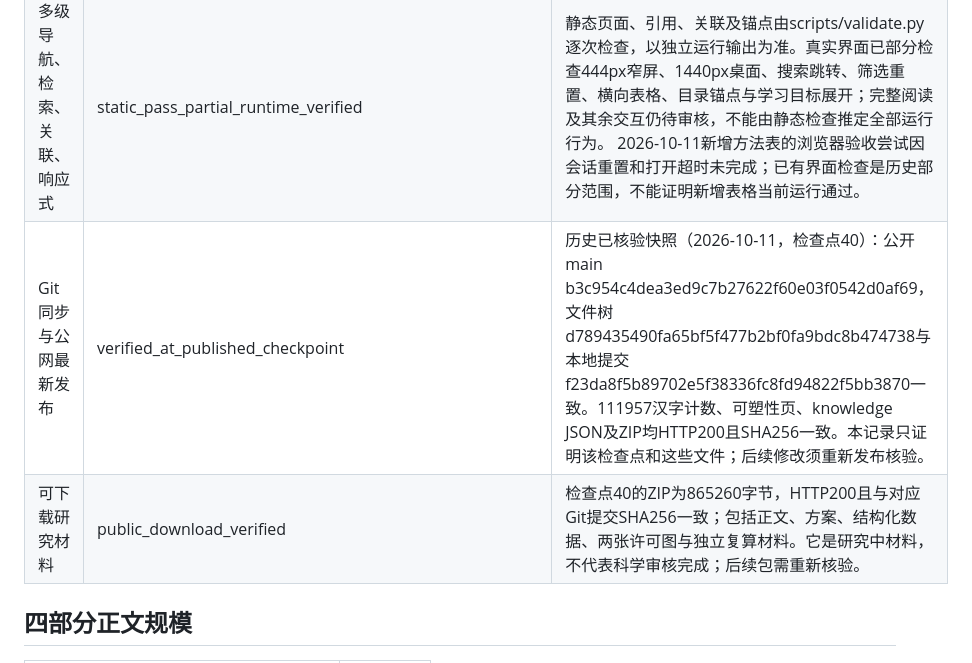
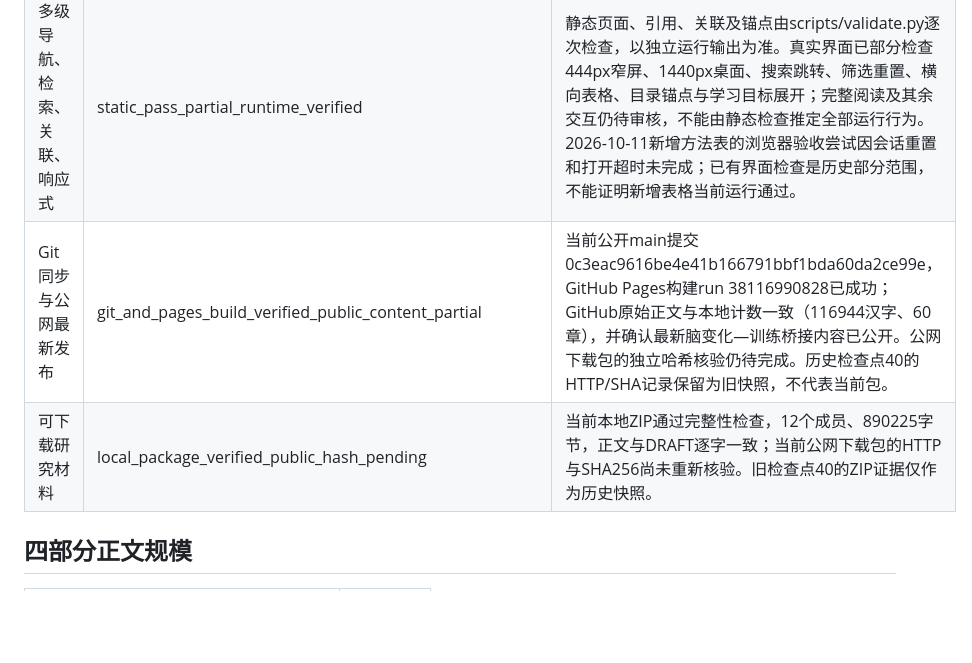
Before and after one commit to qc0317/brainlab, a Markdown page: research-programs/alzheimer/DELIVERY-AUDIT.md, the part around the change. Drawn GitHub-style; blank space fills up the shorter version.

Commit message:
Render current delivery audit in research bundle

```diff
--- a/research-programs/alzheimer/DELIVERY-AUDIT.md
+++ b/research-programs/alzheimer/DELIVERY-AUDIT.md
@@ -10,8 +10,8 @@
 |支持、无效与反向证据综合|present_critical_review_pending|ad-synthesis、ad-transfer及各试验；临床终点与任务收益区分；关键主张仍需逐项复核|
 |许可、版本、读取范围|partially_audited|来源与literature-audit记录存在；部分许可、正式版本与更正数据待核对|
 |多级导航、检索、关联、响应式|static_pass_partial_runtime_verified|静态页面、引用、关联及锚点由scripts/validate.py逐次检查，以独立运行输出为准。真实界面已部分检查444px窄屏、1440px桌面、搜索跳转、筛选重置、横向表格、目录锚点与学习目标展开；完整阅读及其余交互仍待审核，不能由静态检查推定全部运行行为。 2026-10-11新增方法表的浏览器验收尝试因会话重置和打开超时未完成；已有界面检查是历史部分范围，不能证明新增表格当前运行通过。|
-|Git同步与公网最新发布|verified_at_published_checkpoint|历史已核验快照（2026-10-11，检查点40）：公开main b3c954c4dea3ed9c7b27622f60e03f0542d0af69，文件树d789435490fa65bf5f477b2bf0fa9bdc8b474738与本地提交f23da8f5b89702e5f38336fc8fd94822f5bb3870一致。111957汉字计数、可塑性页、knowledge JSON及ZIP均HTTP200且SHA256一致。本记录只证明该检查点和这些文件；后续修改须重新发布核验。|
-|可下载研究材料|public_download_verified|检查点40的ZIP为865260字节，HTTP200且与对应Git提交SHA256一致；包括正文、方案、结构化数据、两张许可图与独立复算材料。它是研究中材料，不代表科学审核完成；后续包需重新核验。|
+|Git同步与公网最新发布|git_and_pages_build_verified_public_content_partial|当前公开main提交0c3eac9616be4e41b166791bbf1bda60da2ce99e，GitHub Pages构建run 38116990828已成功；GitHub原始正文与本地计数一致（116944汉字、60章），并确认最新脑变化—训练桥接内容已公开。公网下载包的独立哈希核验仍待完成。历史检查点40的HTTP/SHA记录保留为旧快照，不代表当前包。|
+|可下载研究材料|local_package_verified_public_hash_pending|当前本地ZIP通过完整性检查，12个成员、890225字节，正文与DRAFT逐字一致；当前公网下载包的HTTP与SHA256尚未重新核验。旧检查点40的ZIP证据仅作为历史快照。|
 
 ## 四部分正文规模
 
```
